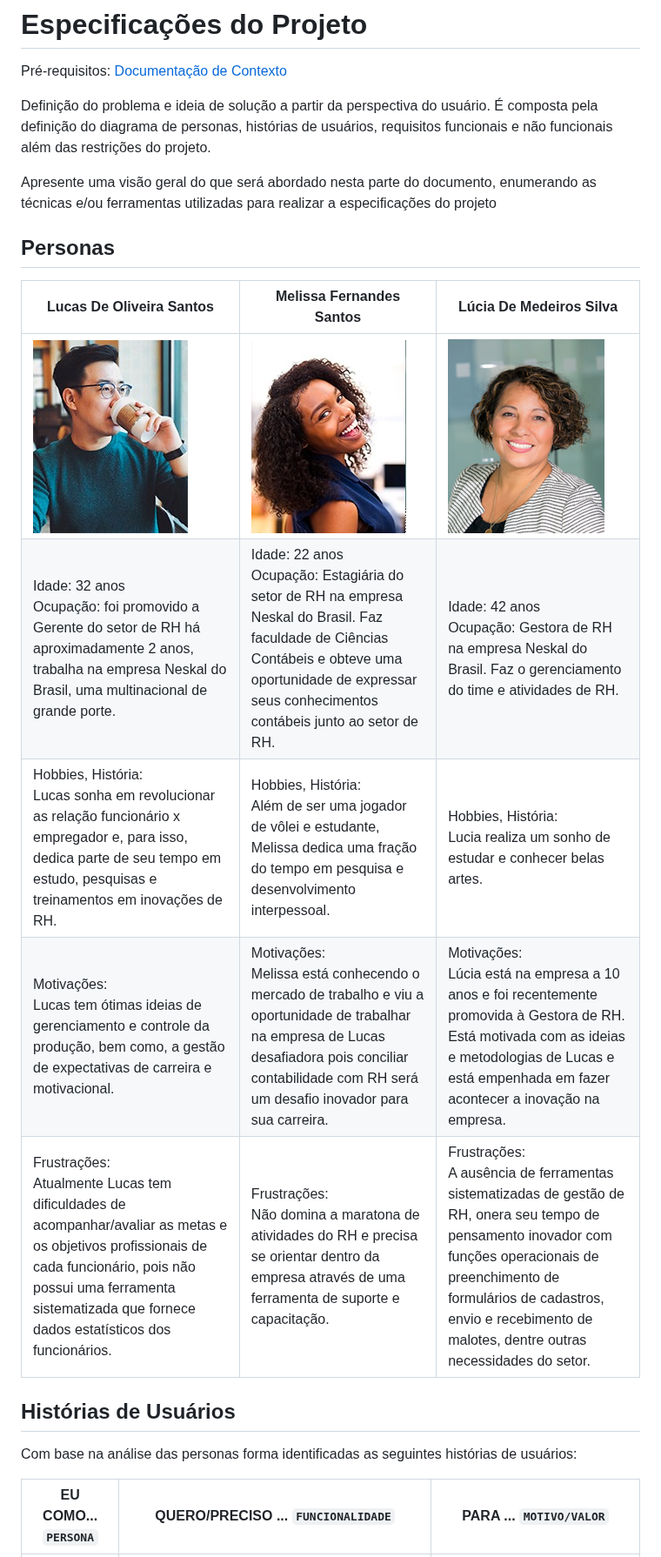
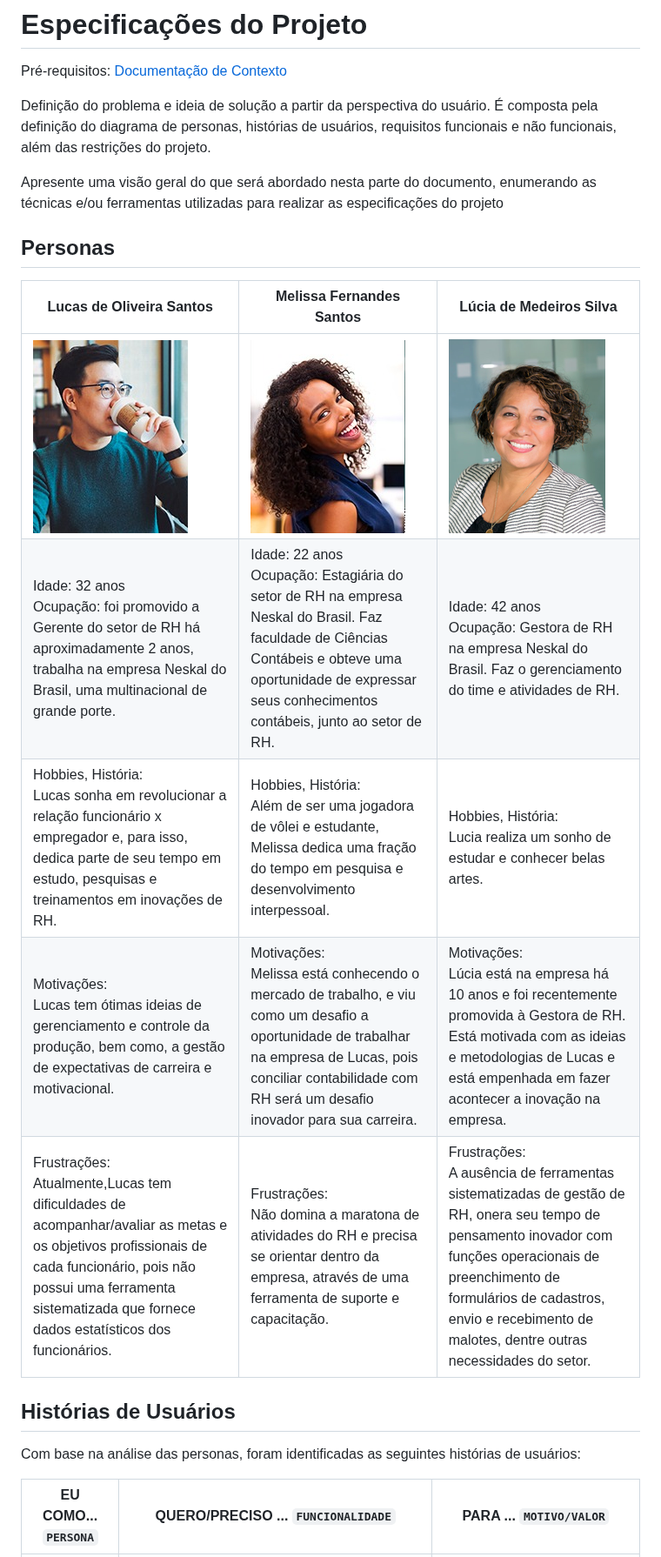
Before and after one commit to ICEI-PUC-Minas-PMV-ADS/pmv-ads-2023-1-e4-proj-apdist-t4-onpeople, a Markdown page: docs/02-Especificação do Projeto.md, the part around one of its changes. Shown at 87% size. Drawn GitHub-style.

Commit message:
Revisão de português - Especificação do projeto

```diff
--- a/docs/02-Especificação do Projeto.md
+++ b/docs/02-Especificação do Projeto.md
@@ -2,23 +2,23 @@
 
 <span style="color:red">Pré-requisitos: <a href="1-Documentação de Contexto.md"> Documentação de Contexto</a></span>
 
-Definição do problema e ideia de solução a partir da perspectiva do usuário. É composta pela definição do  diagrama de personas, histórias de usuários, requisitos funcionais e não funcionais além das restrições do projeto.
+Definição do problema e ideia de solução a partir da perspectiva do usuário. É composta pela definição do diagrama de personas, histórias de usuários, requisitos funcionais e não funcionais, além das restrições do projeto.
 
-Apresente uma visão geral do que será abordado nesta parte do documento, enumerando as técnicas e/ou ferramentas utilizadas para realizar a especificações do projeto
+Apresente uma visão geral do que será abordado nesta parte do documento, enumerando as técnicas e/ou ferramentas utilizadas para realizar as especificações do projeto
 
 ## Personas
 
-| Lucas De Oliveira Santos | Melissa Fernandes Santos | Lúcia De Medeiros Silva |
+| Lucas de Oliveira Santos | Melissa Fernandes Santos | Lúcia de Medeiros Silva |
 | ---        |    ----   |          --- |
-| <img src="/docs/img/photo-lucas.jpg " alt="Lucas De Oliveira Santos"/>| <img src="/docs/img/photo-melissa.jpeg" alt="Melissa Fernandes Santos"/>| <img src="/docs/img/photo-lucia.png" alt="Lúcia De Medeiros Silva" /> |
-| Idade: 32 anos <br>Ocupação: foi promovido a Gerente do setor de RH há aproximadamente 2 anos, trabalha na empresa Neskal do Brasil, uma multinacional de grande porte.| Idade: 22 anos <br>Ocupação: Estagiária do setor de RH na empresa Neskal do Brasil. Faz faculdade de Ciências Contábeis e obteve uma oportunidade de expressar seus conhecimentos contábeis junto ao setor de RH.| Idade: 42 anos <br>Ocupação: Gestora de RH na empresa Neskal do Brasil. Faz o gerenciamento do time e atividades de RH.|
-|Hobbies, História:<br>Lucas sonha em revolucionar as relação funcionário x empregador e, para isso, dedica parte de seu tempo em estudo, pesquisas e treinamentos em inovações de RH.|Hobbies, História:<br>Além de ser uma jogador de vôlei e estudante, Melissa dedica uma fração do tempo em pesquisa e desenvolvimento interpessoal.|Hobbies, História:<br>Lucia realiza um sonho de estudar e conhecer belas artes.|
-|Motivações: <br>Lucas tem ótimas ideias de gerenciamento e controle da produção, bem como, a gestão de expectativas de carreira e motivacional.|Motivações: <br>Melissa está conhecendo o mercado de trabalho e viu a oportunidade de trabalhar na empresa de Lucas desafiadora pois conciliar contabilidade com RH será um desafio inovador para sua carreira.|Motivações: <br>Lúcia está na empresa a 10 anos e foi recentemente promovida à Gestora de RH. Está motivada com as ideias e metodologias de Lucas e está empenhada em fazer acontecer a inovação na empresa.|
-|Frustrações: <br>Atualmente Lucas tem dificuldades de acompanhar/avaliar as metas e os objetivos profissionais de cada funcionário, pois não possui uma ferramenta sistematizada que fornece dados estatísticos dos funcionários.|Frustrações: <br>Não domina a maratona de atividades do RH e precisa se orientar dentro da empresa através de uma ferramenta de suporte e capacitação.|Frustrações:  <br>A ausência de ferramentas sistematizadas de gestão de RH, onera seu tempo de pensamento inovador com funções operacionais de preenchimento de formulários de cadastros, envio e recebimento de malotes, dentre outras necessidades do setor.|
+| <img src="/docs/img/photo-lucas.jpg " alt="Lucas de Oliveira Santos"/>| <img src="/docs/img/photo-melissa.jpeg" alt="Melissa Fernandes Santos"/>| <img src="/docs/img/photo-lucia.png" alt="Lúcia de Medeiros Silva" /> |
+| Idade: 32 anos <br>Ocupação: foi promovido a Gerente do setor de RH há aproximadamente 2 anos, trabalha na empresa Neskal do Brasil, uma multinacional de grande porte.| Idade: 22 anos <br>Ocupação: Estagiária do setor de RH na empresa Neskal do Brasil. Faz faculdade de Ciências Contábeis e obteve uma oportunidade de expressar seus conhecimentos contábeis, junto ao setor de RH.| Idade: 42 anos <br>Ocupação: Gestora de RH na empresa Neskal do Brasil. Faz o gerenciamento do time e atividades de RH.|
+|Hobbies, História:<br>Lucas sonha em revolucionar a relação funcionário x empregador e, para isso, dedica parte de seu tempo em estudo, pesquisas e treinamentos em inovações de RH.|Hobbies, História:<br>Além de ser uma jogadora de vôlei e estudante, Melissa dedica uma fração do tempo em pesquisa e desenvolvimento interpessoal.|Hobbies, História:<br>Lucia realiza um sonho de estudar e conhecer belas artes.|
+|Motivações: <br>Lucas tem ótimas ideias de gerenciamento e controle da produção, bem como, a gestão de expectativas de carreira e motivacional.|Motivações: <br>Melissa está conhecendo o mercado de trabalho, e viu como um desafio a oportunidade de trabalhar na empresa de Lucas, pois conciliar contabilidade com RH será um desafio inovador para sua carreira.|Motivações: <br>Lúcia está na empresa há 10 anos e foi recentemente promovida à Gestora de RH. Está motivada com as ideias e metodologias de Lucas e está empenhada em fazer acontecer a inovação na empresa.|
+|Frustrações: <br>Atualmente,Lucas tem dificuldades de acompanhar/avaliar as metas e os objetivos profissionais de cada funcionário, pois não possui uma ferramenta sistematizada que fornece dados estatísticos dos funcionários.|Frustrações: <br>Não domina a maratona de atividades do RH e precisa se orientar dentro da empresa, através de uma ferramenta de suporte e capacitação.|Frustrações:  <br>A ausência de ferramentas sistematizadas de gestão de RH, onera seu tempo de pensamento inovador com funções operacionais de preenchimento de formulários de cadastros, envio e recebimento de malotes, dentre outras necessidades do setor.|
 
 ## Histórias de Usuários
 
-Com base na análise das personas forma identificadas as seguintes histórias de usuários:
+Com base na análise das personas, foram identificadas as seguintes histórias de usuários:
 
 |EU COMO... `PERSONA`| QUERO/PRECISO ... `FUNCIONALIDADE` |PARA ... `MOTIVO/VALOR`                 |
 |--------------------|------------------------------------|----------------------------------------|
```
Also changed, not shown: other parts of docs/02-Especificação do Projeto.md (+15 -23 lines).
